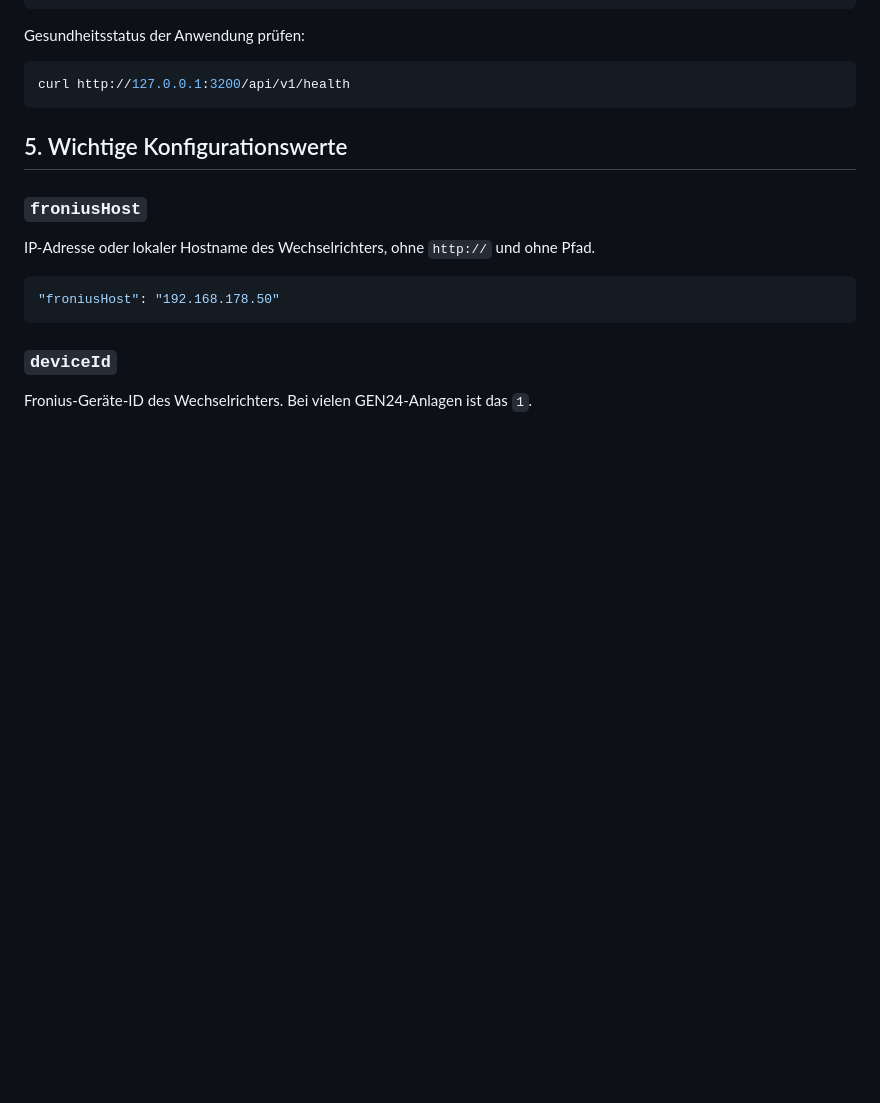
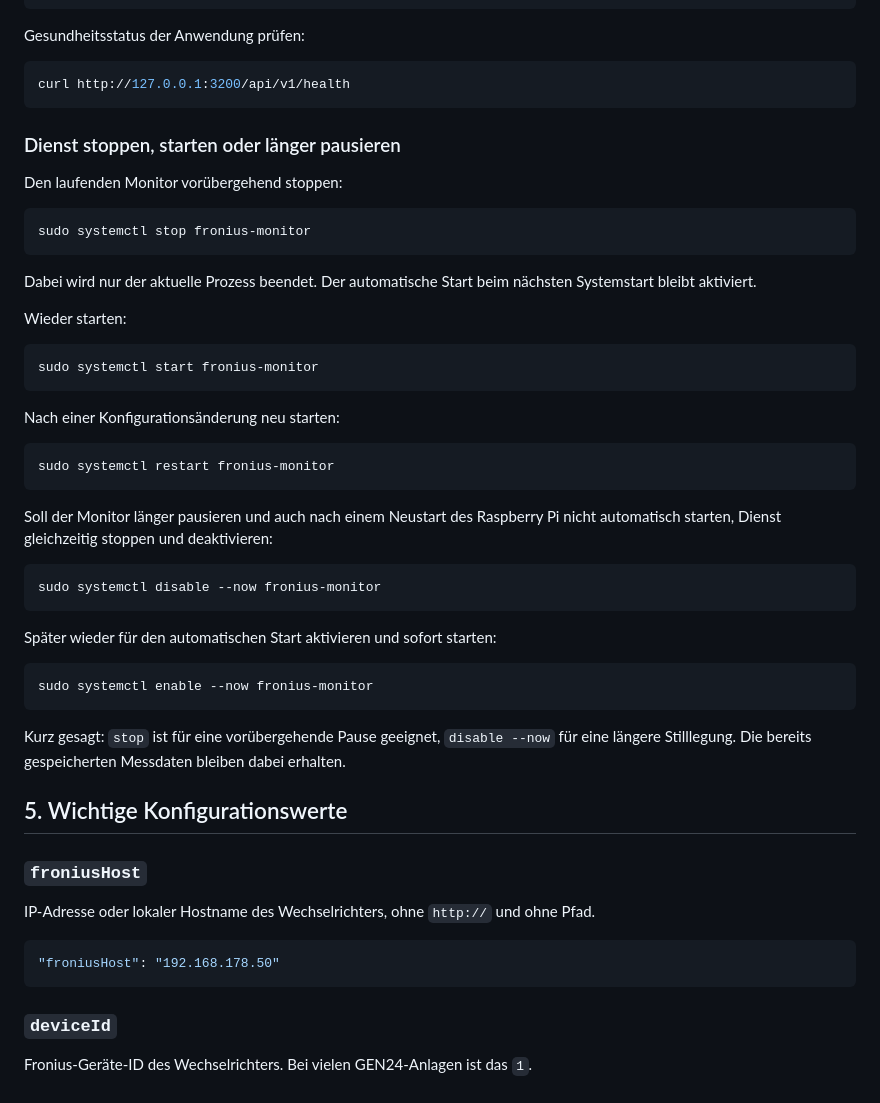
Before and after one commit to ulrischa/fronius-capping-monitor, a Markdown page: docs/handbuch-de.md, the part around the change. Drawn GitHub-style; blank space fills up the shorter version.

Commit message:
docs: add service stop and pause commands

````diff
--- a/docs/handbuch-de.md
+++ b/docs/handbuch-de.md
@@ -147,6 +147,42 @@ Gesundheitsstatus der Anwendung prüfen:
 ```bash
 curl http://127.0.0.1:3200/api/v1/health
 ```
+
+### Dienst stoppen, starten oder länger pausieren
+
+Den laufenden Monitor vorübergehend stoppen:
+
+```bash
+sudo systemctl stop fronius-monitor
+```
+
+Dabei wird nur der aktuelle Prozess beendet. Der automatische Start beim nächsten Systemstart bleibt aktiviert.
+
+Wieder starten:
+
+```bash
+sudo systemctl start fronius-monitor
+```
+
+Nach einer Konfigurationsänderung neu starten:
+
+```bash
+sudo systemctl restart fronius-monitor
+```
+
+Soll der Monitor länger pausieren und auch nach einem Neustart des Raspberry Pi nicht automatisch starten, Dienst gleichzeitig stoppen und deaktivieren:
+
+```bash
+sudo systemctl disable --now fronius-monitor
+```
+
+Später wieder für den automatischen Start aktivieren und sofort starten:
+
+```bash
+sudo systemctl enable --now fronius-monitor
+```
+
+Kurz gesagt: `stop` ist für eine vorübergehende Pause geeignet, `disable --now` für eine längere Stilllegung. Die bereits gespeicherten Messdaten bleiben dabei erhalten.
 
 ## 5. Wichtige Konfigurationswerte
 
````
